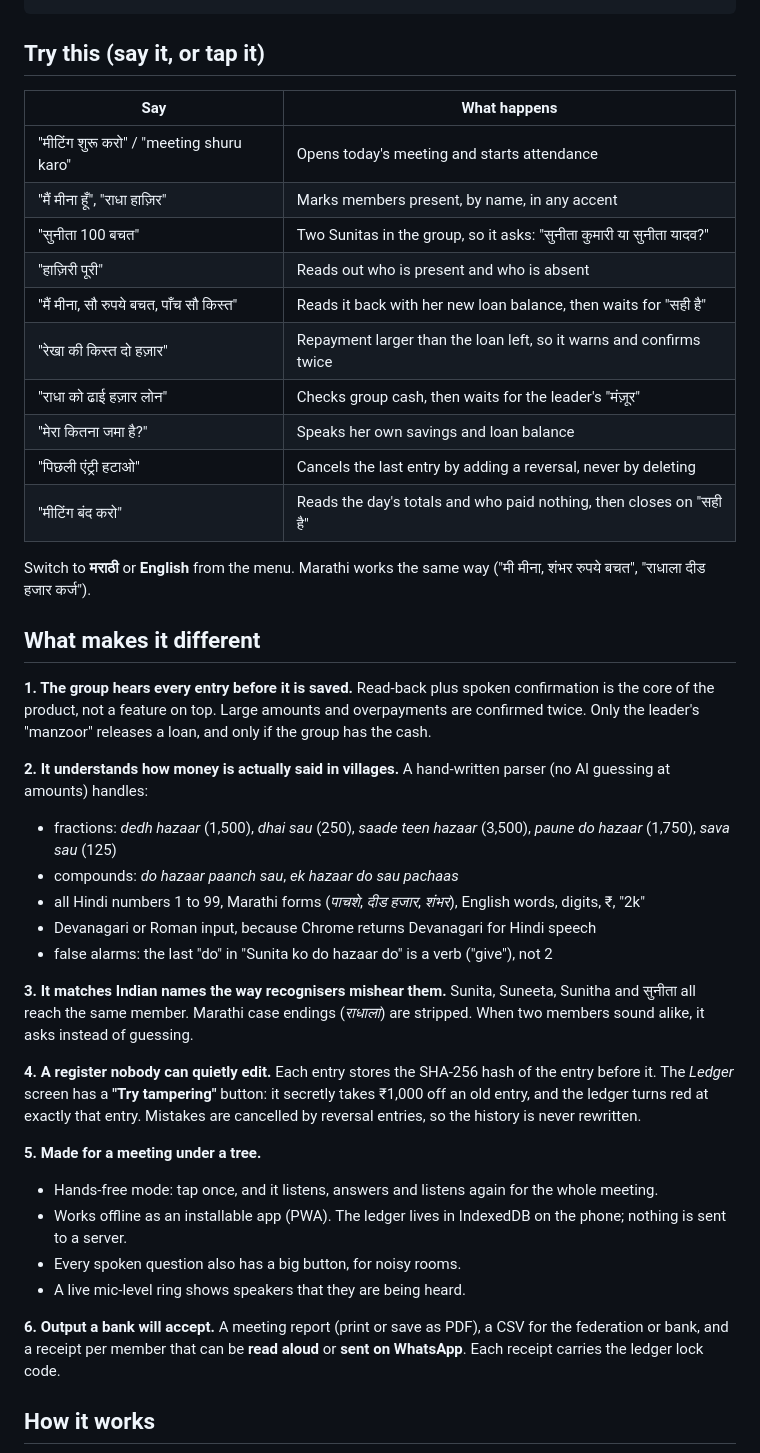
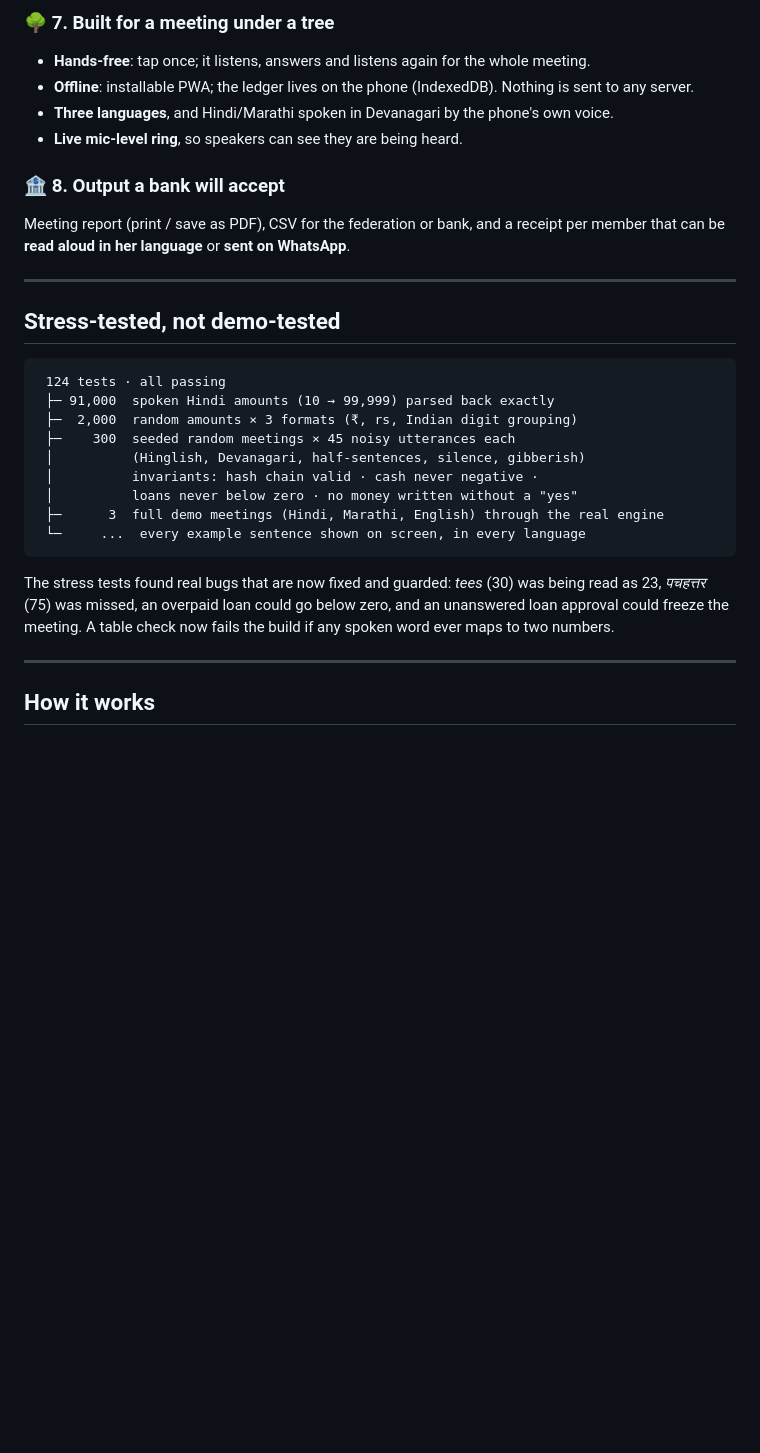
Before and after one commit to skypank-coder/bolta-khata, a Markdown page: README.md, the part around one of its changes. Rendered like a GitHub page; blank space fills up the shorter version.

````diff
--- a/README.md
+++ b/README.md
@@ -35,44 +140,31 @@ npm run dev
+### 🌳 7. Built for a meeting under a tree
+- **Hands-free**: tap once; it listens, answers and listens again for the whole meeting.
+- **Offline**: installable PWA; the ledger lives on the phone (IndexedDB). Nothing is sent to any server.
+- **Three languages**, and Hindi/Marathi spoken in Devanagari by the phone's own voice.
+- **Live mic-level ring**, so speakers can see they are being heard.
+
+### 🏦 8. Output a bank will accept
+Meeting report (print / save as PDF), CSV for the federation or bank, and a receipt per member that can be **read aloud in her language** or **sent on WhatsApp**.
+
+---
+
+## Stress-tested, not demo-tested
+
+```
+ 124 tests · all passing
+ ├─ 91,000  spoken Hindi amounts (10 → 99,999) parsed back exactly
+ ├─  2,000  random amounts × 3 formats (₹, rs, Indian digit grouping)
+ ├─    300  seeded random meetings × 45 noisy utterances each
+ │          (Hinglish, Devanagari, half-sentences, silence, gibberish)
+ │          invariants: hash chain valid · cash never negative ·
+ │          loans never below zero · no money written without a "yes"
+ ├─      3  full demo meetings (Hindi, Marathi, English) through the real engine
+ └─     ...  every example sentence shown on screen, in every language
 ```
 
-## Try this (say it, or tap it)
+The stress tests found real bugs that are now fixed and guarded: *tees* (30) was being read as 23, *पचहत्तर* (75) was missed, an overpaid loan could go below zero, and an unanswered loan approval could freeze the meeting. A table check now fails the build if any spoken word ever maps to two numbers.
 
-| Say | What happens |
-|---|---|
-| "मीटिंग शुरू करो" / "meeting shuru karo" | Opens today's meeting and starts attendance |
-| "मैं मीना हूँ", "राधा हाज़िर" | Marks members present, by name, in any accent |
-| "सुनीता 100 बचत" | Two Sunitas in the group, so it asks: "सुनीता कुमारी या सुनीता यादव?" |
-| "हाज़िरी पूरी" | Reads out who is present and who is absent |
-| "मैं मीना, सौ रुपये बचत, पाँच सौ किस्त" | Reads it back with her new loan balance, then waits for "सही है" |
-| "रेखा की किस्त दो हज़ार" | Repayment larger than the loan left, so it warns and confirms twice |
-| "राधा को ढाई हज़ार लोन" | Checks group cash, then waits for the leader's "मंज़ूर" |
-| "मेरा कितना जमा है?" | Speaks her own savings and loan balance |
-| "पिछली एंट्री हटाओ" | Cancels the last entry by adding a reversal, never by deleting |
-| "मीटिंग बंद करो" | Reads the day's totals and who paid nothing, then closes on "सही है" |
-
-Switch to **मराठी** or **English** from the menu. Marathi works the same way ("मी मीना, शंभर रुपये बचत", "राधाला दीड हजार कर्ज").
-
-## What makes it different
-
-**1. The group hears every entry before it is saved.** Read-back plus spoken confirmation is the core of the product, not a feature on top. Large amounts and overpayments are confirmed twice. Only the leader's "manzoor" releases a loan, and only if the group has the cash.
-
-**2. It understands how money is actually said in villages.** A hand-written parser (no AI guessing at amounts) handles:
-- fractions: *dedh hazaar* (1,500), *dhai sau* (250), *saade teen hazaar* (3,500), *paune do hazaar* (1,750), *sava sau* (125)
-- compounds: *do hazaar paanch sau*, *ek hazaar do sau pachaas*
-- all Hindi numbers 1 to 99, Marathi forms (*पाचशे*, *दीड हजार*, *शंभर*), English words, digits, ₹, "2k"
-- Devanagari or Roman input, because Chrome returns Devanagari for Hindi speech
-- false alarms: the last "do" in "Sunita ko do hazaar do" is a verb ("give"), not 2
-
-**3. It matches Indian names the way recognisers mishear them.** Sunita, Suneeta, Sunitha and सुनीता all reach the same member. Marathi case endings (*राधाला*) are stripped. When two members sound alike, it asks instead of guessing.
-
-**4. A register nobody can quietly edit.** Each entry stores the SHA-256 hash of the entry before it. The *Ledger* screen has a **"Try tampering"** button: it secretly takes ₹1,000 off an old entry, and the ledger turns red at exactly that entry. Mistakes are cancelled by reversal entries, so the history is never rewritten.
-
-**5. Made for a meeting under a tree.**
-- Hands-free mode: tap once, and it listens, answers and listens again for the whole meeting.
-- Works offline as an installable app (PWA). The ledger lives in IndexedDB on the phone; nothing is sent to a server.
-- Every spoken question also has a big button, for noisy rooms.
-- A live mic-level ring shows speakers that they are being heard.
-
-**6. Output a bank will accept.** A meeting report (print or save as PDF), a CSV for the federation or bank, and a receipt per member that can be **read aloud** or **sent on WhatsApp**. Each receipt carries the ledger lock code.
+---
 
 ## How it works
 
````
Also changed, not shown: other parts of README.md (+159 -57 lines), docs/screens/meeting.jpg (added), docs/screens/report.jpg (added), docs/screens/tamper.jpg (added).
